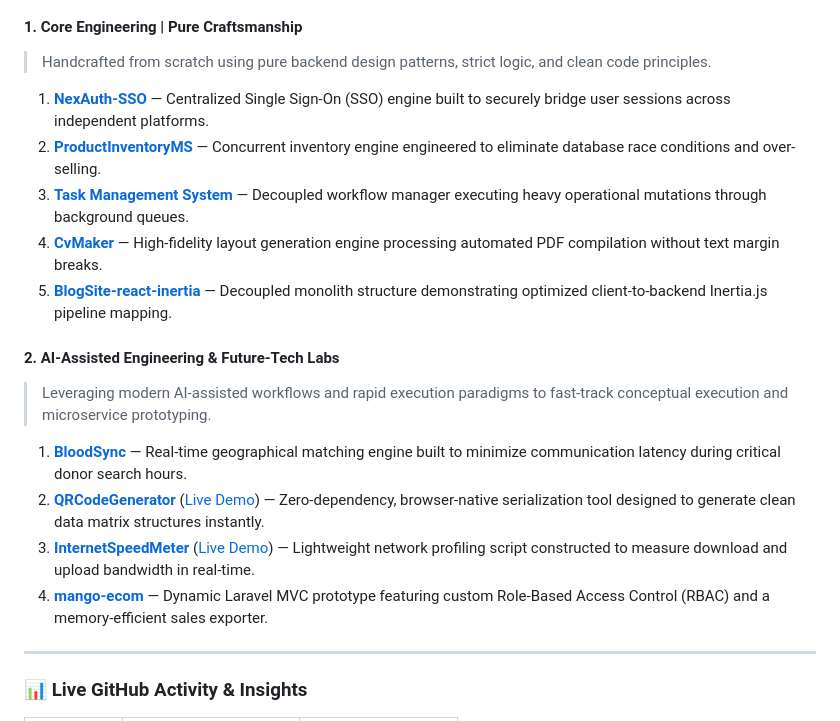
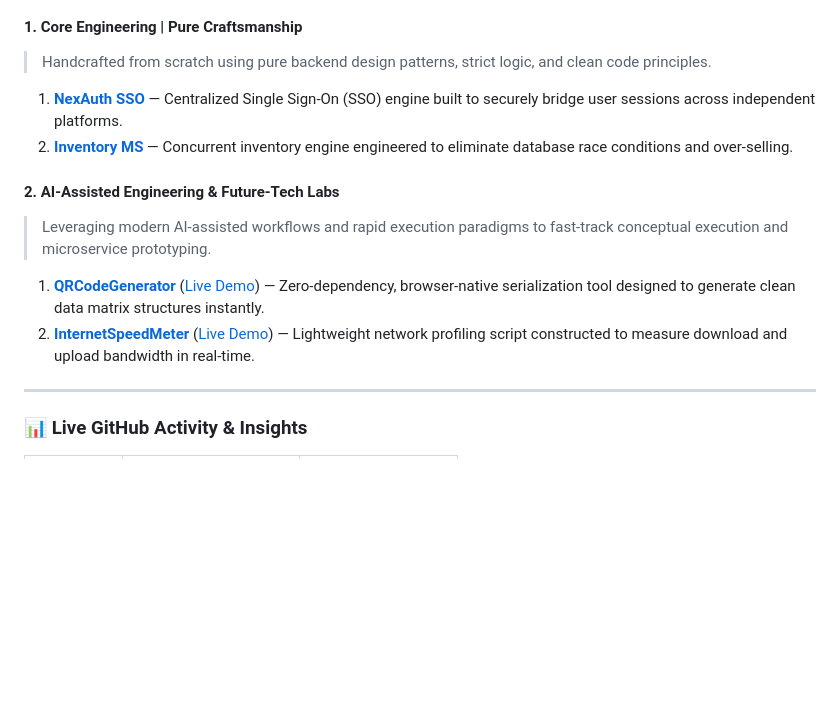
Before and after one commit to Ahsanjuly29/Ahsanjuly29, a Markdown page: README.md, the part around the change. Drawn GitHub-style; blank space fills up the shorter version.

Commit message:
simplifying

```diff
--- a/README.md
+++ b/README.md
@@ -92,19 +92,15 @@ Proven track record of transforming complex technical bottlenecks into clear com
 #### 1. Core Engineering | Pure Craftsmanship
 > Handcrafted from scratch using pure backend design patterns, strict logic, and clean code principles.
 
-1. **[NexAuth-SSO](https://github.com/Ahsanjuly29/NexAuth-SSO)** — Centralized Single Sign-On (SSO) engine built to securely bridge user sessions across independent platforms.
-2. **[ProductInventoryMS](https://github.com/Ahsanjuly29/ProductInventoryMS)** — Concurrent inventory engine engineered to eliminate database race conditions and over-selling.
-3. **[Task Management System](https://github.com/Ahsanjuly29/TaskMangegementSystem)** — Decoupled workflow manager executing heavy operational mutations through background queues.
-4. **[CvMaker](https://github.com/Ahsanjuly29/CvMaker-Php)** — High-fidelity layout generation engine processing automated PDF compilation without text margin breaks.
-5. **[BlogSite-react-inertia](https://github.com/Ahsanjuly29/BlogSite-react-inertia)** — Decoupled monolith structure demonstrating optimized client-to-backend Inertia.js pipeline mapping.
+1. **[NexAuth SSO](https://github.com/Ahsanjuly29/NexAuth-SSO)** — Centralized Single Sign-On (SSO) engine built to securely bridge user sessions across independent platforms.
+2. **[Inventory MS](https://github.com/Ahsanjuly29/ProductInventoryMS)** — Concurrent inventory engine engineered to eliminate database race conditions and over-selling.
+
 
 #### 2. AI-Assisted Engineering & Future-Tech Labs
 > Leveraging modern AI-assisted workflows and rapid execution paradigms to fast-track conceptual execution and microservice prototyping.
 
-1. **[BloodSync](https://github.com/Ahsanjuly29/BloodSync)** — Real-time geographical matching engine built to minimize communication latency during critical donor search hours.
-2. **[QRCodeGenerator](https://github.com/Ahsanjuly29/QRCodeGenerator)** ([Live Demo](https://ahsanjuly29.github.io/QRCodeGenerator/)) — Zero-dependency, browser-native serialization tool designed to generate clean data matrix structures instantly.
-3. **[InternetSpeedMeter](https://github.com/Ahsanjuly29/InternetSpeedMeter)** ([Live Demo](https://ahsanjuly29.github.io/InternetSpeedMeter/)) — Lightweight network profiling script constructed to measure download and upload bandwidth in real-time.
-4. **[mango-ecom](https://github.com/Ahsanjuly29/mango-ecom)** — Dynamic Laravel MVC prototype featuring custom Role-Based Access Control (RBAC) and a memory-efficient sales exporter.
+1. **[QRCodeGenerator](https://github.com/Ahsanjuly29/QRCodeGenerator)** ([Live Demo](https://ahsanjuly29.github.io/QRCodeGenerator/)) — Zero-dependency, browser-native serialization tool designed to generate clean data matrix structures instantly.
+2. **[InternetSpeedMeter](https://github.com/Ahsanjuly29/InternetSpeedMeter)** ([Live Demo](https://ahsanjuly29.github.io/InternetSpeedMeter/)) — Lightweight network profiling script constructed to measure download and upload bandwidth in real-time.
 
 ---
 
```
